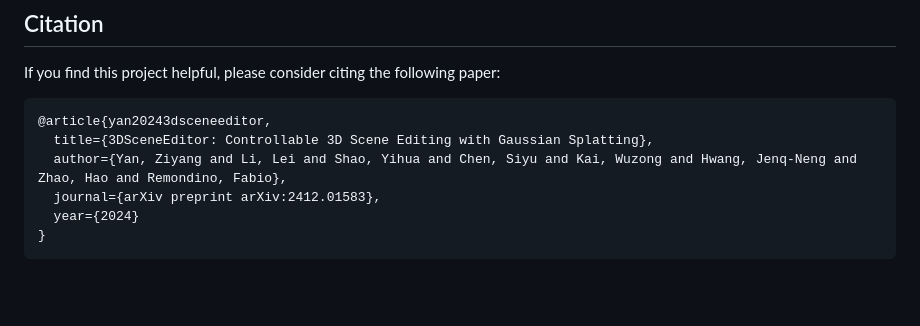
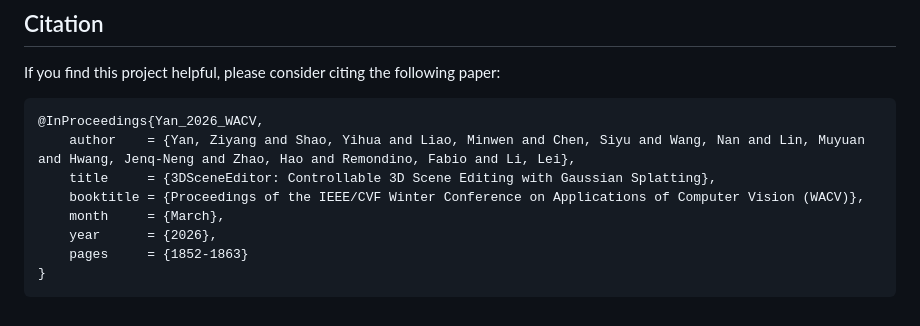
Before and after one commit to ZiyangYan/3DSceneEditor, a Markdown page: README.md, the part around the change. Rendered like a GitHub page; blank space fills up the shorter version.

Commit message:
Update citation format for 3DSceneEditor paper

````diff
--- a/README.md
+++ b/README.md
@@ -68,10 +68,12 @@ The code will be released after the paper is accepted.
 
 If you find this project helpful, please consider citing the following paper:
 ```
-@article{yan20243dsceneeditor,
-  title={3DSceneEditor: Controllable 3D Scene Editing with Gaussian Splatting},
-  author={Yan, Ziyang and Li, Lei and Shao, Yihua and Chen, Siyu and Kai, Wuzong and Hwang, Jenq-Neng and Zhao, Hao and Remondino, Fabio},
-  journal={arXiv preprint arXiv:2412.01583},
-  year={2024}
+@InProceedings{Yan_2026_WACV,
+    author    = {Yan, Ziyang and Shao, Yihua and Liao, Minwen and Chen, Siyu and Wang, Nan and Lin, Muyuan and Hwang, Jenq-Neng and Zhao, Hao and Remondino, Fabio and Li, Lei},
+    title     = {3DSceneEditor: Controllable 3D Scene Editing with Gaussian Splatting},
+    booktitle = {Proceedings of the IEEE/CVF Winter Conference on Applications of Computer Vision (WACV)},
+    month     = {March},
+    year      = {2026},
+    pages     = {1852-1863}
 }
 ```
````
